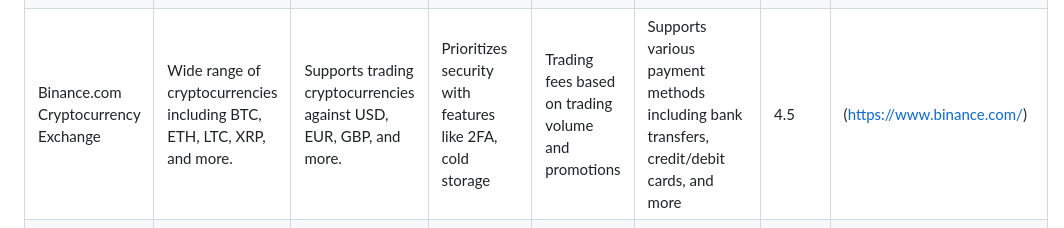
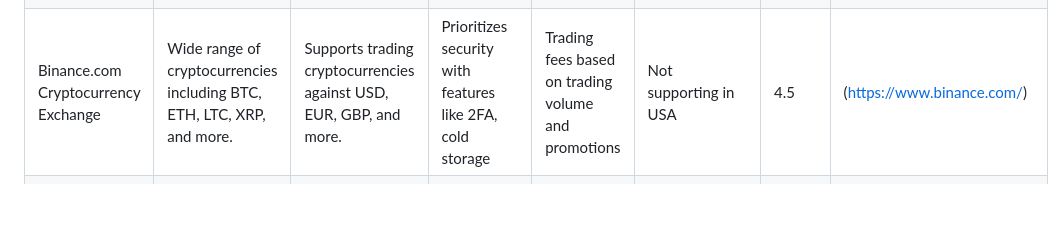
Before and after one commit to TubaShamoon/P4yroll, a Markdown page: Payment method/CryptoExchanges.md, the part around the change. GitHub-like rendering; blank space fills up the shorter version.

```diff
--- a/Payment method/CryptoExchanges.md
+++ b/Payment method/CryptoExchanges.md
@@ -2,7 +2,7 @@
 |-------------------------------------|---------------------------------------------------------------------------------|------------------------------------------------------------------------|---------------------------------------------------------------------|-----------------------------------------------------------------|-----------------------------------------------------------------|-------------|----------------------------------------------|
 | Coinbase Cryptocurrency Exchange    | Wide selection of cryptocurrencies including BTC, ETH, XRP, LTC, BCH, ADA, and more. | Supports trading pairs with USD, EUR, GBP, CAD, and more.                | Implements robust security measures including 2FA and secure storage | Trading fees vary based on trading volume and region           | Bank transfer available for US-based clients                      | 4           | (https://www.coinbase.com/)         |
 | Binance US Cryptocurrency Exchange | Diverse range of cryptocurrencies including BTC, ETH, LTC, XRP, and more.             | Supports trading cryptocurrencies against USD.                          | Advanced security measures including 2FA and cold storage          | Trading fees based on trading volume and promotions            | Bank transfers, ACH, wire transfers, and cryptocurrency deposits are banned | 4           | (https://www.binance.us/)        |
-| Binance.com Cryptocurrency Exchange | Wide range of cryptocurrencies including BTC, ETH, LTC, XRP, and more.               | Supports trading cryptocurrencies against USD, EUR, GBP, and more.    | Prioritizes security with features like 2FA, cold storage            | Trading fees based on trading volume and promotions            | Supports various payment methods including bank transfers, credit/debit cards, and more | 4.5         | (https://www.binance.com/)     |
+| Binance.com Cryptocurrency Exchange | Wide range of cryptocurrencies including BTC, ETH, LTC, XRP, and more.               | Supports trading cryptocurrencies against USD, EUR, GBP, and more.    | Prioritizes security with features like 2FA, cold storage            | Trading fees based on trading volume and promotions            | Not supporting in USA  | 4.5         | (https://www.binance.com/)     |
 | CEX.IO Cryptocurrency Exchange       | Access to popular cryptocurrencies such as BTC, ETH, XRP, LTC, BCH, and more.         | Supports fiat currency trading pairs with USD, EUR, GBP, and more.      | Prioritizes security with measures like 2FA, encryption              | No fees for bank transfers, other charges depend on the user's bank | Allows electronic transfers through banks to their exchange platform | 4.7         | (https://cex.io/)                     |
 | Gemini Cryptocurrency Exchange       | Range of cryptocurrencies including BTC, ETH, LTC, and more.                          | Supports trading cryptocurrencies against USD.                          | Prioritizes security with measures like cold storage, 2FA            | No fees for bank transfers, other charges depend on the user's bank | Allows electronic transfers through banks to their crypto exchange platform | 4.5         | (https://gemini.com/)                 |
 | Kraken Cryptocurrency Exchange       | Wide selection of cryptocurrencies including BTC, ETH, XRP, LTC, and more.           | Supports fiat currency trading pairs with USD, EUR, GBP, and more.      | Emphasizes security through features like cold storage, 2FA          | Tiered fee structure based on trading volume and trade type    | ACH deposits via Plaid, Card Payments (Visa and Mastercard), Apple Pay, and Google Pay | 4.3         | (https://www.kraken.com/)             |
```
